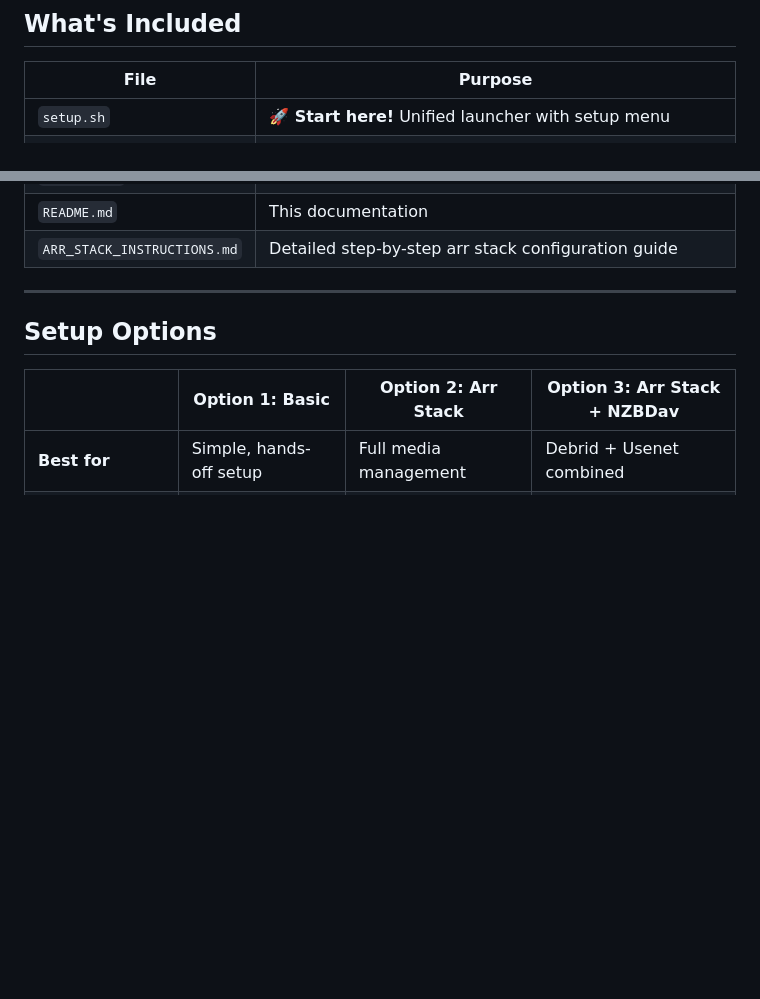
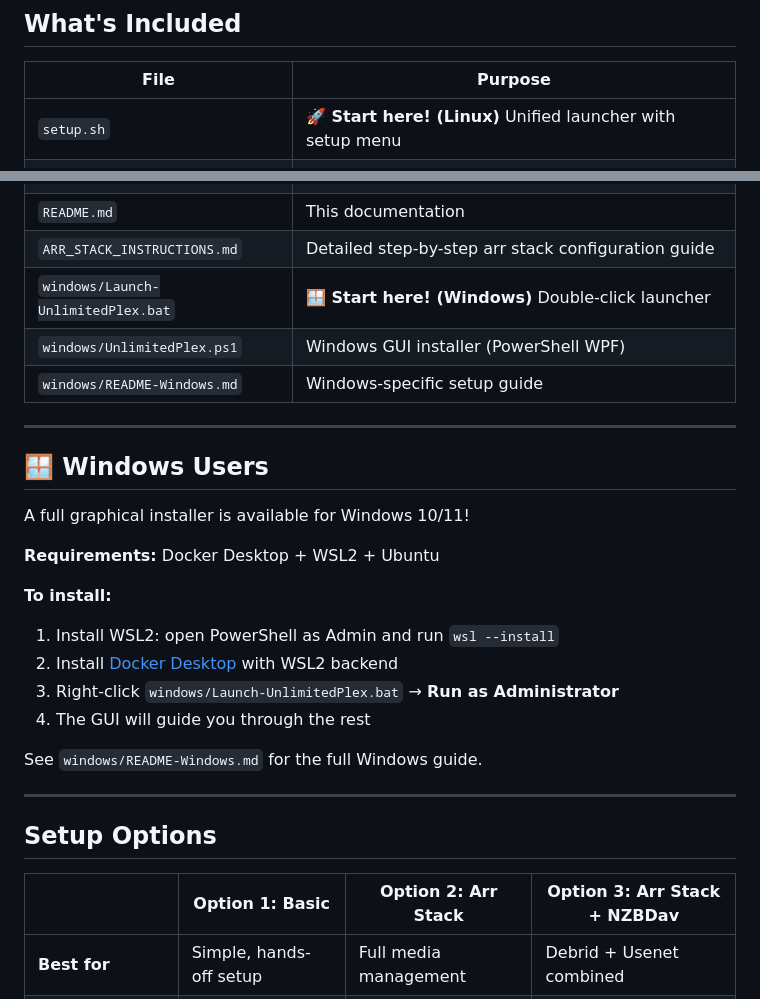
Before and after one commit to JudgeUAu/UnlimitedPlex, a Markdown page: README.md, 2 parts joined by grey strips. Rendered like a GitHub page; blank space fills up the shorter version.

Commit message:
Update README: add Windows GUI installer section

```diff
--- a/README.md
+++ b/README.md
@@ -8,7 +8,7 @@
 
 | File | Purpose |
 |------|---------|
-| `setup.sh` | **🚀 Start here!** Unified launcher with setup menu |
+| `setup.sh` | **🚀 Start here! (Linux)** Unified launcher with setup menu |
 | `setup_plex_debrid.sh` | Base setup — Docker, Zurg, Rclone, Plex, plex_debrid |
 | `setup_arr_stack.sh` | *Arr stack upgrade — Sonarr, Radarr, Prowlarr, Overseerr, Decypharr |
 | `setup_nzbdav.sh` | NZBDav setup — Usenet streaming via WebDAV |
@@ -18,6 +18,25 @@
 | `install.sh` | Remote bootstrap — run from GitHub with PAT token |
 | `README.md` | This documentation |
 | `ARR_STACK_INSTRUCTIONS.md` | Detailed step-by-step arr stack configuration guide |
+| `windows/Launch-UnlimitedPlex.bat` | **🪟 Start here! (Windows)** Double-click launcher |
+| `windows/UnlimitedPlex.ps1` | Windows GUI installer (PowerShell WPF) |
+| `windows/README-Windows.md` | Windows-specific setup guide |
+
+---
+
+## 🪟 Windows Users
+
+A full graphical installer is available for Windows 10/11!
+
+**Requirements:** Docker Desktop + WSL2 + Ubuntu
+
+**To install:**
+1. Install WSL2: open PowerShell as Admin and run `wsl --install`
+2. Install [Docker Desktop](https://www.docker.com/products/docker-desktop/) with WSL2 backend
+3. Right-click `windows/Launch-UnlimitedPlex.bat` → **Run as Administrator**
+4. The GUI will guide you through the rest
+
+See `windows/README-Windows.md` for the full Windows guide.
 
 ---
 
```
